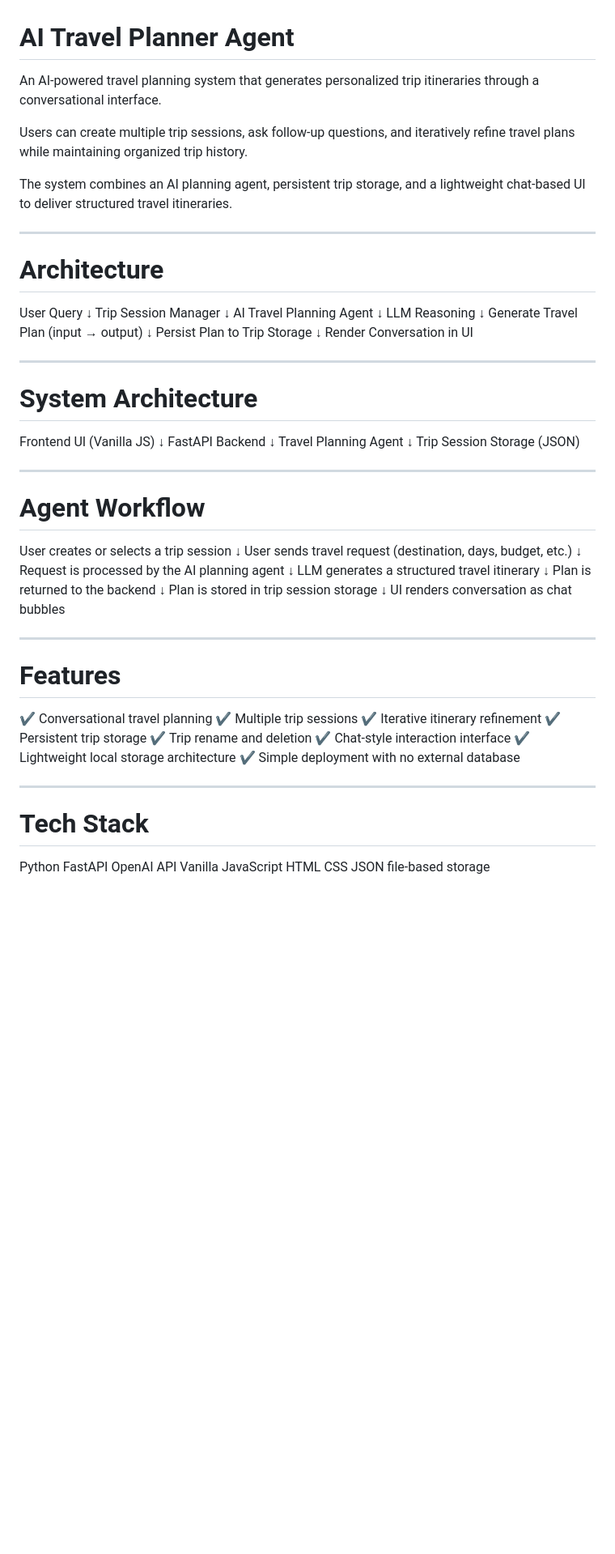
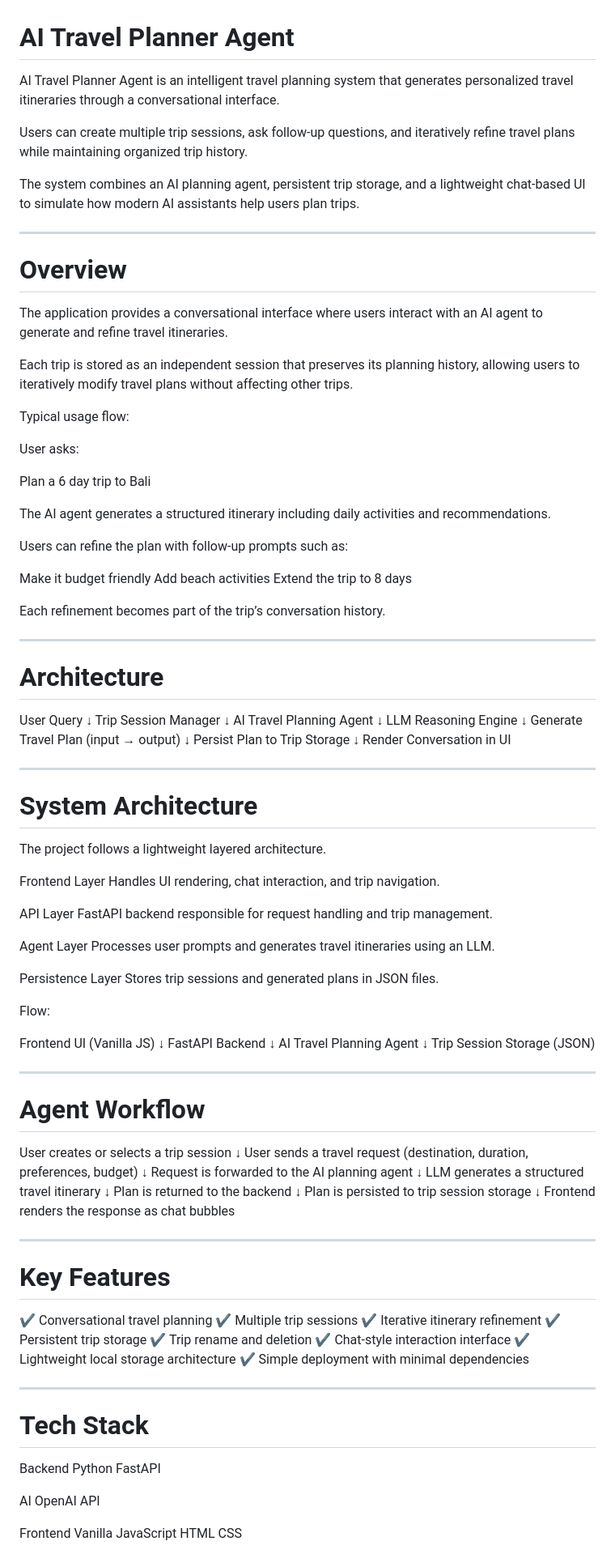
Before and after one commit to pixelhire/ai-travel-planner-agent, a Markdown page: README.md, the part around one of its changes. Shown at 81% size. Rendered like a GitHub page; blank space fills up the shorter version.

Commit message:
updated readme again

```diff
--- a/README.md
+++ b/README.md
@@ -1,10 +1,34 @@
 # AI Travel Planner Agent
 
-An AI-powered travel planning system that generates personalized trip itineraries through a conversational interface.
+AI Travel Planner Agent is an intelligent travel planning system that generates personalized travel itineraries through a conversational interface.
 
 Users can create multiple trip sessions, ask follow-up questions, and iteratively refine travel plans while maintaining organized trip history.
 
-The system combines an AI planning agent, persistent trip storage, and a lightweight chat-based UI to deliver structured travel itineraries.
+The system combines an AI planning agent, persistent trip storage, and a lightweight chat-based UI to simulate how modern AI assistants help users plan trips.
+
+---
+
+# Overview
+
+The application provides a conversational interface where users interact with an AI agent to generate and refine travel itineraries.
+
+Each trip is stored as an independent session that preserves its planning history, allowing users to iteratively modify travel plans without affecting other trips.
+
+Typical usage flow:
+
+User asks:
+
+Plan a 6 day trip to Bali
+
+The AI agent generates a structured itinerary including daily activities and recommendations.
+
+Users can refine the plan with follow-up prompts such as:
+
+Make it budget friendly
+Add beach activities
+Extend the trip to 8 days
+
+Each refinement becomes part of the trip’s conversation history.
 
 ---
 
@@ -16,7 +40,7 @@ Trip Session Manager
 ↓
 AI Travel Planning Agent
 ↓
-LLM Reasoning
+LLM Reasoning Engine
 ↓
 Generate Travel Plan (input → output)
 ↓
@@ -28,11 +52,27 @@ Render Conversation in UI
 
 # System Architecture
 
+The project follows a lightweight layered architecture.
+
+Frontend Layer
+Handles UI rendering, chat interaction, and trip navigation.
+
+API Layer
+FastAPI backend responsible for request handling and trip management.
+
+Agent Layer
+Processes user prompts and generates travel itineraries using an LLM.
+
+Persistence Layer
+Stores trip sessions and generated plans in JSON files.
+
+Flow:
+
 Frontend UI (Vanilla JS)
 ↓
 FastAPI Backend
 ↓
-Travel Planning Agent
+AI Travel Planning Agent
 ↓
 Trip Session Storage (JSON)
 
@@ -42,21 +82,21 @@ Trip Session Storage (JSON)
 
 User creates or selects a trip session
 ↓
-User sends travel request (destination, days, budget, etc.)
+User sends a travel request (destination, duration, preferences, budget)
 ↓
-Request is processed by the AI planning agent
+Request is forwarded to the AI planning agent
 ↓
 LLM generates a structured travel itinerary
 ↓
 Plan is returned to the backend
 ↓
-Plan is stored in trip session storage
+Plan is persisted to trip session storage
 ↓
-UI renders conversation as chat bubbles
+Frontend renders the response as chat bubbles
 
 ---
 
-# Features
+# Key Features
 
 ✔ Conversational travel planning
 ✔ Multiple trip sessions
@@ -65,15 +105,20 @@ UI renders conversation as chat bubbles
 ✔ Trip rename and deletion
 ✔ Chat-style interaction interface
 ✔ Lightweight local storage architecture
-✔ Simple deployment with no external database
+✔ Simple deployment with minimal dependencies
 
 ---
 
 # Tech Stack
 
+Backend
 Python
 FastAPI
+
+AI
 OpenAI API
+
+Frontend
 Vanilla JavaScript
 HTML
 CSS
```
Also changed, not shown: other parts of README.md (+53 -46 lines).
